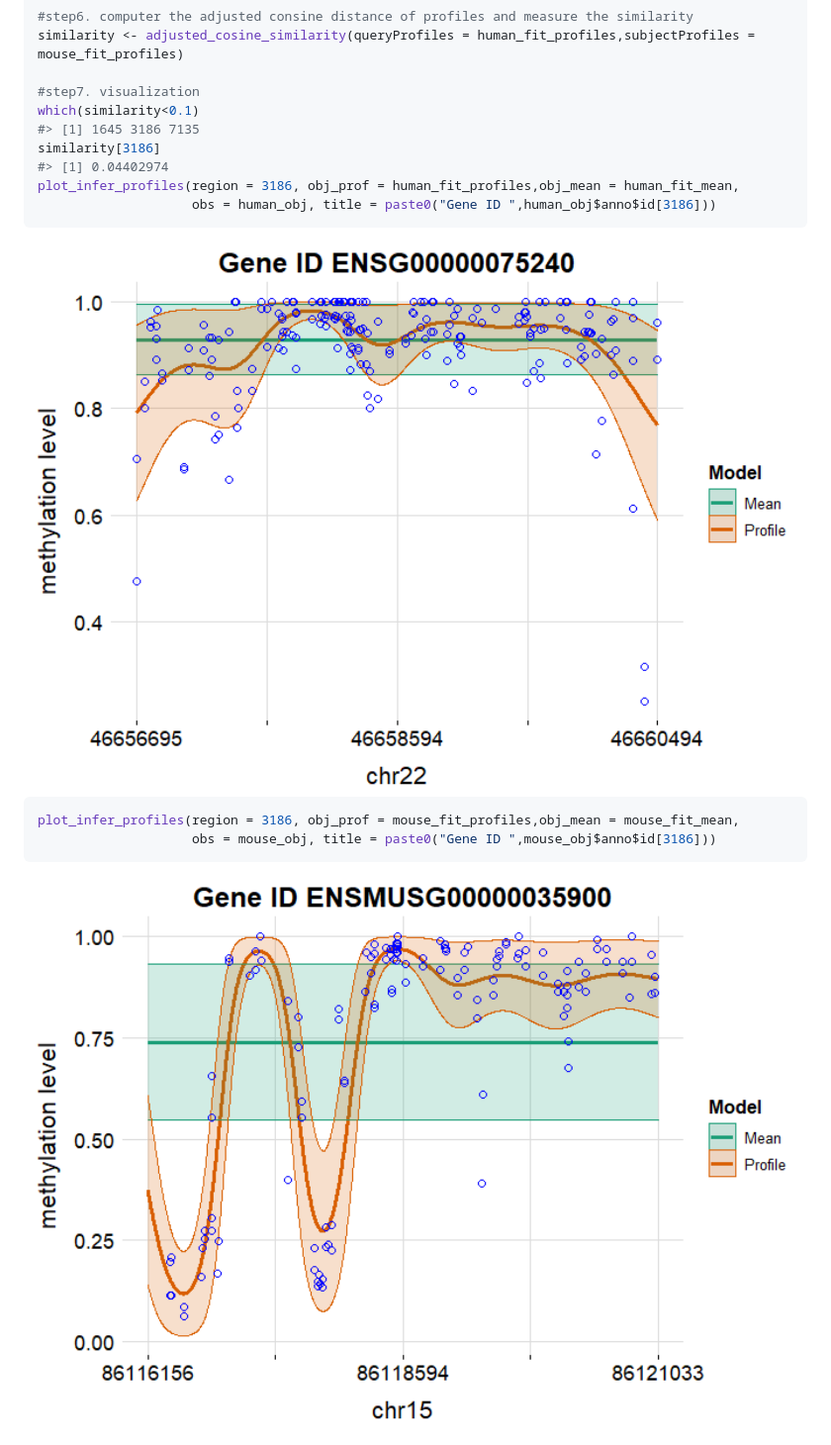
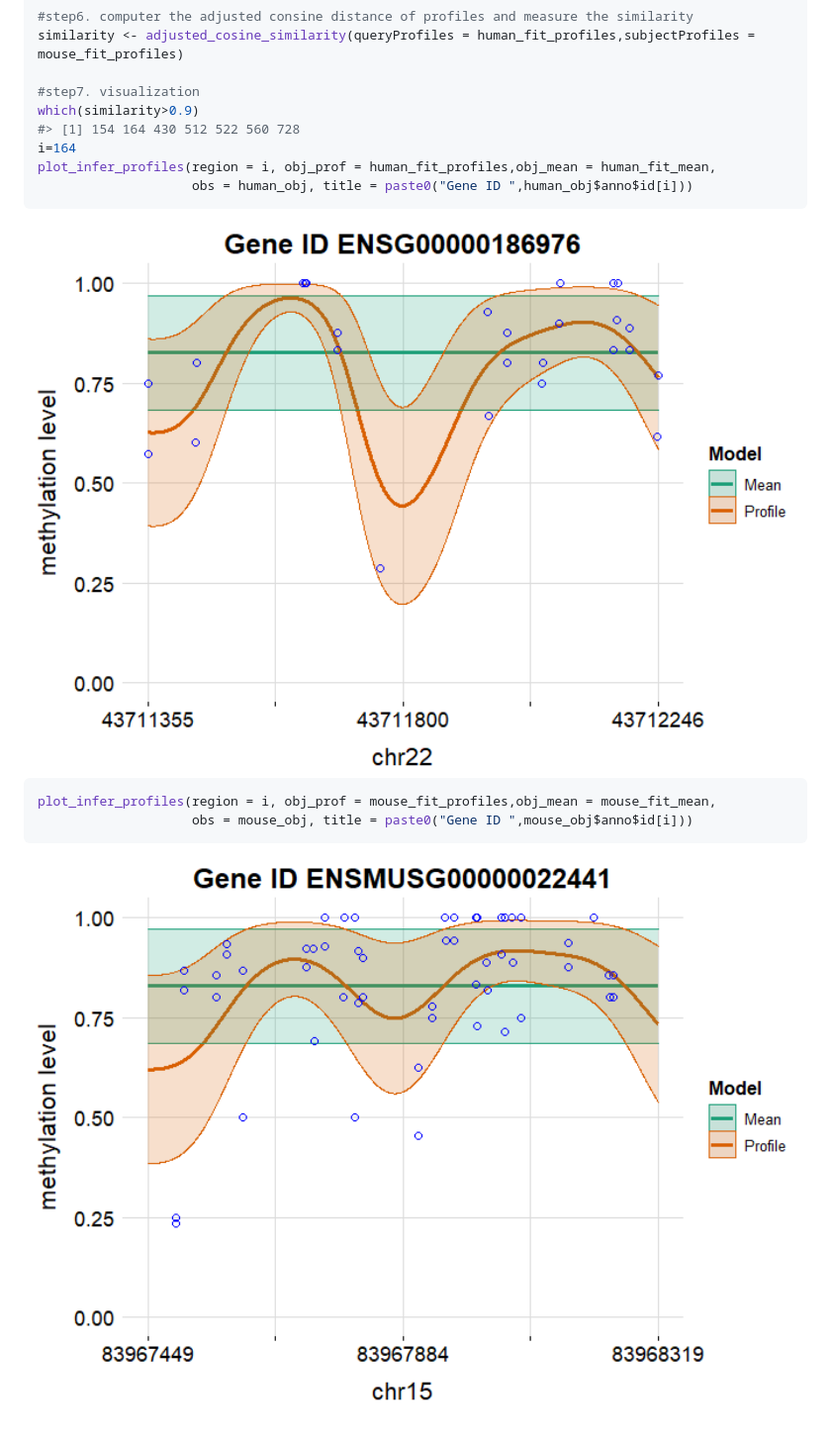
Before and after one commit to geneprophet/BSDMR, a Markdown page: README.md, the part around one of its changes. Shown at 99% size. Rendered like a GitHub page; pictures changed too: man/figures/README-example-1.png, man/figures/README-example-2.png.

Commit message:
12-26

````diff
--- a/README.md
+++ b/README.md
@@ -91,19 +91,18 @@ mouse_fit_mean <- infer_profiles_vb(X = mouse_obj$met, basis = mouse_basis_mean,
 similarity <- adjusted_cosine_similarity(queryProfiles = human_fit_profiles,subjectProfiles = mouse_fit_profiles)
 
 #step7. visualization
-which(similarity<0.1)
-#> [1] 1645 3186 7135
-similarity[3186]
-#> [1] 0.04402974
-plot_infer_profiles(region = 3186, obj_prof = human_fit_profiles,obj_mean = human_fit_mean,
-                    obs = human_obj, title = paste0("Gene ID ",human_obj$anno$id[3186]))
+which(similarity>0.9)
+#> [1] 154 164 430 512 522 560 728
+i=164
+plot_infer_profiles(region = i, obj_prof = human_fit_profiles,obj_mean = human_fit_mean,
+                    obs = human_obj, title = paste0("Gene ID ",human_obj$anno$id[i]))
 ```
 
 <img src="man/figures/README-example-1.png" width="100%" />
 
 ``` r
-plot_infer_profiles(region = 3186, obj_prof = mouse_fit_profiles,obj_mean = mouse_fit_mean,
-                    obs = mouse_obj, title = paste0("Gene ID ",mouse_obj$anno$id[3186]))
+plot_infer_profiles(region = i, obj_prof = mouse_fit_profiles,obj_mean = mouse_fit_mean,
+                    obs = mouse_obj, title = paste0("Gene ID ",mouse_obj$anno$id[i]))
 ```
 
 <img src="man/figures/README-example-2.png" width="100%" />
````
Also changed, not shown: other parts of README.md (+4 -4 lines), 10 other files.
